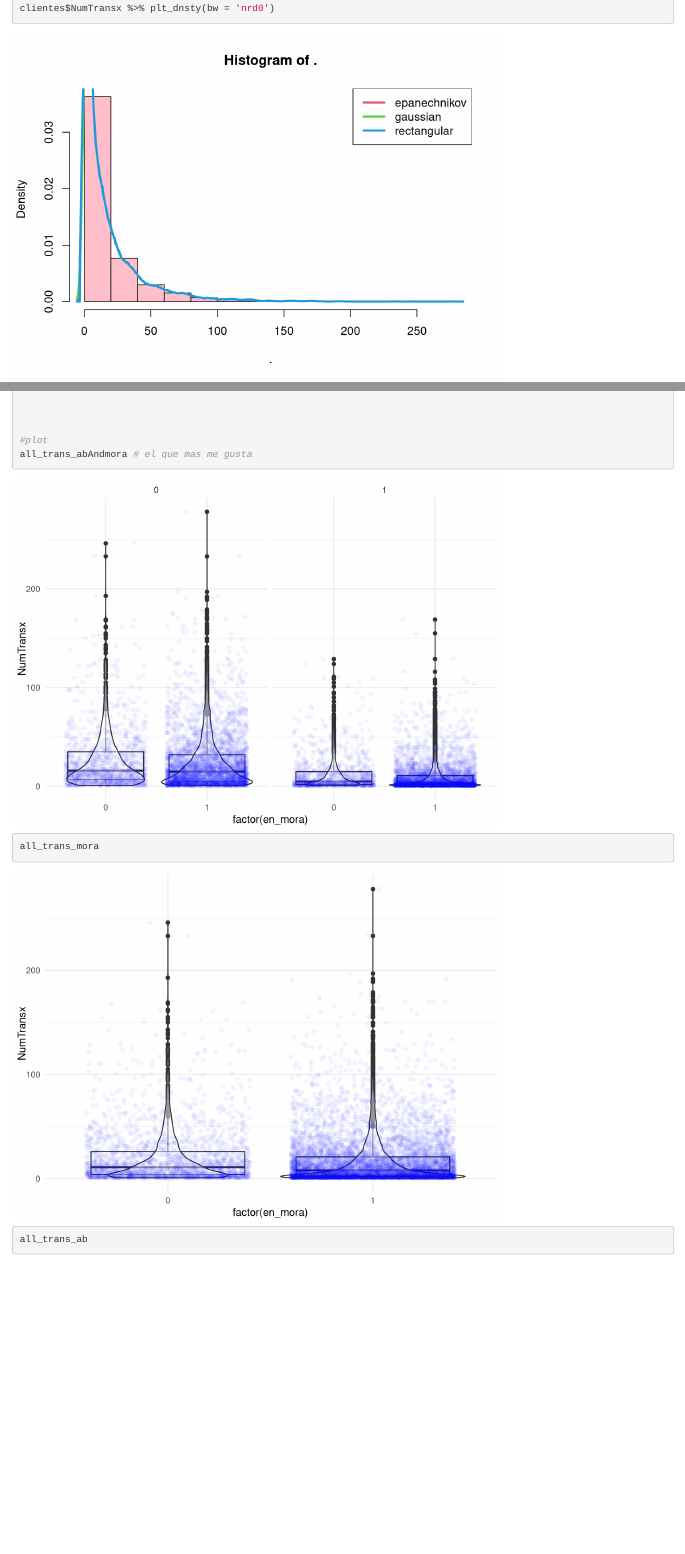
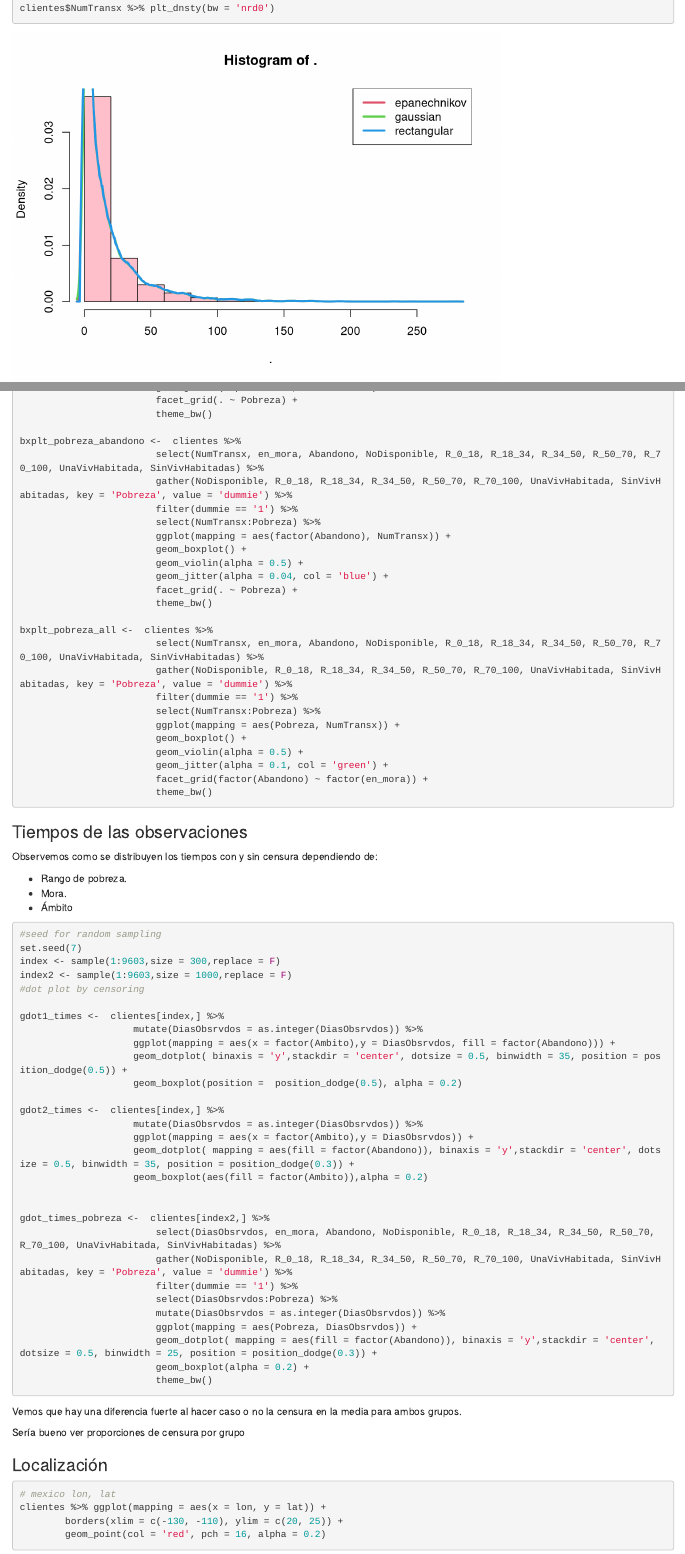
Before and after one commit to romanAVJ/ProyectoSupervivencia, an R Markdown document (survivalAnalysisProj.Rmd): the page in a window 1100 px wide, from 1880 px down before the commit and from 2060 px down after it, so that both start at the same text, and a second part further down, joined at a grey line. Rendered offline with R 4.5, knitr and Pandoc, with nearby package versions; code that draws random numbers runs with fixed seeds of ours.

Commit message:
Added EDA for the dates observed and other stuff.

````diff
--- a/survivalAnalysisProj.Rmd
+++ b/survivalAnalysisProj.Rmd
@@ -94,19 +103,81 @@ bxplt_pobreza_mora <-  clientes %>%
                         facet_grid(. ~ Pobreza) +
                         theme_bw()
 
+bxplt_pobreza_abandono <-  clientes %>%
+                        select(NumTransx, en_mora, Abandono, NoDisponible, R_0_18, R_18_34, R_34_50, R_50_70, R_70_100, UnaVivHabitada, SinVivHabitadas) %>%
+                        gather(NoDisponible, R_0_18, R_18_34, R_34_50, R_50_70, R_70_100, UnaVivHabitada, SinVivHabitadas, key = 'Pobreza', value = 'dummie') %>%
+                        filter(dummie == '1') %>%
+                        select(NumTransx:Pobreza) %>%
+                        ggplot(mapping = aes(factor(Abandono), NumTransx)) +
+                        geom_boxplot() +
+                        geom_violin(alpha = 0.5) +
+                        geom_jitter(alpha = 0.04, col = 'blue') +
+                        facet_grid(. ~ Pobreza) +
+                        theme_bw()
+
+bxplt_pobreza_all <-  clientes %>%
+                        select(NumTransx, en_mora, Abandono, NoDisponible, R_0_18, R_18_34, R_34_50, R_50_70, R_70_100, UnaVivHabitada, SinVivHabitadas) %>%
+                        gather(NoDisponible, R_0_18, R_18_34, R_34_50, R_50_70, R_70_100, UnaVivHabitada, SinVivHabitadas, key = 'Pobreza', value = 'dummie') %>%
+                        filter(dummie == '1') %>%
+                        select(NumTransx:Pobreza) %>%
+                        ggplot(mapping = aes(Pobreza, NumTransx)) +
+                        geom_boxplot() +
+                        geom_violin(alpha = 0.5) +
+                        geom_jitter(alpha = 0.1, col = 'green') +
+                        facet_grid(factor(Abandono) ~ factor(en_mora)) +
+                        theme_bw()
+
+
+```
+
+### Tiempos de las observaciones
+
+Observemos como se distribuyen los tiempos con y sin censura dependiendo de:
+
+- Rango de pobreza.
+- Mora.
+- Ámbito
 
 
 
+```{r}
+#seed for random sampling
+set.seed(7)
+index <- sample(1:9603,size = 300,replace = F)
+index2 <- sample(1:9603,size = 1000,replace = F)
+#dot plot by censoring
+
+gdot1_times <-  clientes[index,] %>%
+                    mutate(DiasObsrvdos = as.integer(DiasObsrvdos)) %>%
+                    ggplot(mapping = aes(x = factor(Ambito),y = DiasObsrvdos, fill = factor(Abandono))) +
+                    geom_dotplot( binaxis = 'y',stackdir = 'center', dotsize = 0.5, binwidth = 35, position = position_dodge(0.5)) +
+                    geom_boxplot(position =  position_dodge(0.5), alpha = 0.2)
+
+gdot2_times <-  clientes[index,] %>%
+                    mutate(DiasObsrvdos = as.integer(DiasObsrvdos)) %>%
+                    ggplot(mapping = aes(x = factor(Ambito),y = DiasObsrvdos)) +
+                    geom_dotplot( mapping = aes(fill = factor(Abandono)), binaxis = 'y',stackdir = 'center', dotsize = 0.5, binwidth = 35, position = position_dodge(0.3)) +
+                    geom_boxplot(aes(fill = factor(Ambito)),alpha = 0.2)
+
+
+gdot_times_pobreza <-  clientes[index2,] %>%
+                        select(DiasObsrvdos, en_mora, Abandono, NoDisponible, R_0_18, R_18_34, R_34_50, R_50_70, R_70_100, UnaVivHabitada, SinVivHabitadas) %>%
+                        gather(NoDisponible, R_0_18, R_18_34, R_34_50, R_50_70, R_70_100, UnaVivHabitada, SinVivHabitadas, key = 'Pobreza', value = 'dummie') %>%
+                        filter(dummie == '1') %>%
+                        select(DiasObsrvdos:Pobreza) %>%
+                        mutate(DiasObsrvdos = as.integer(DiasObsrvdos)) %>%
+                        ggplot(mapping = aes(Pobreza, DiasObsrvdos)) +
+                        geom_dotplot( mapping = aes(fill = factor(Abandono)), binaxis = 'y',stackdir = 'center', dotsize = 0.5, binwidth = 25, position = position_dodge(0.3)) +
+                        geom_boxplot(alpha = 0.2) +
+                        theme_bw()
 
 
 
+```
 
 
+Vemos que hay una diferencia fuerte al hacer caso o no la censura en la media para ambos grupos.
 
 
+Sería bueno ver proporciones de censura por grupo
 
-
-#plot
-all_trans_abAndmora # el que mas me gusta
-all_trans_mora
-all_trans_ab
````
Also changed, not shown: survivalAnalysisProj.nb.html, survivalAnalysisProj.Rmd (18 more changed lines).
